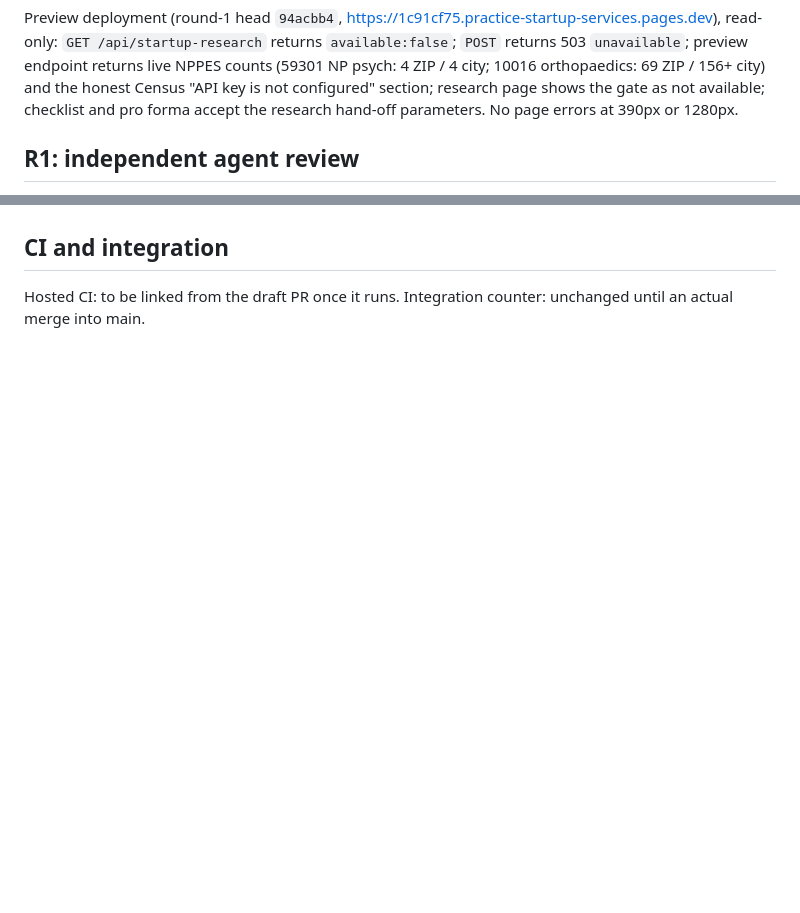
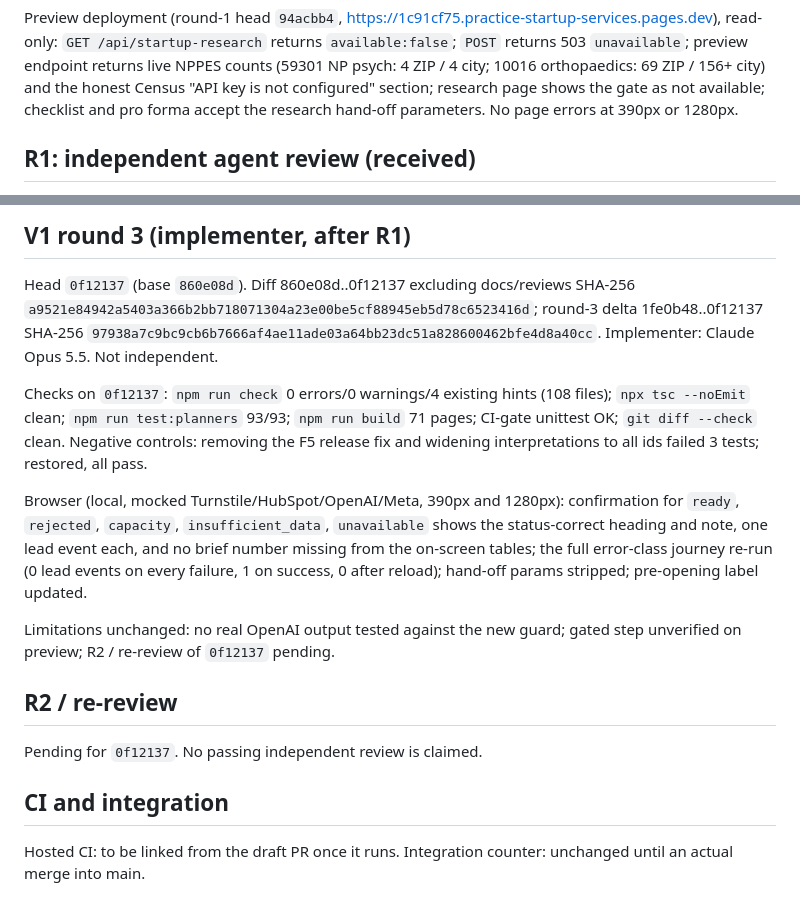
Before and after one commit to The-Marketing-Pros/practice-startup-services-site, a Markdown page: docs/reviews/ig-personalized-startup-tools-2026-10-10.md, 2 parts joined by grey strips. Rendered like a GitHub page; blank space fills up the shorter version.

Commit message:
Record R1 (changes required) and V1 round 3 evidence (evidence only)
Co-Authored-By: Claude Opus 5.5 <noreply@anthropic.com>

```diff
--- a/docs/reviews/ig-personalized-startup-tools-2026-10-10.md
+++ b/docs/reviews/ig-personalized-startup-tools-2026-10-10.md
@@ -58,5 +58,5 @@ Checks on `a76b4fe`: `npm run check` 0 errors/0 warnings/4 hints; `npx tsc --noE
 
 Preview deployment (round-1 head `94acbb4`, https://1c91cf75.practice-startup-services.pages.dev), read-only: `GET /api/startup-research` returns `available:false`; `POST` returns 503 `unavailable`; preview endpoint returns live NPPES counts (59301 NP psych: 4 ZIP / 4 city; 10016 orthopaedics: 69 ZIP / 156+ city) and the honest Census "API key is not configured" section; research page shows the gate as not available; checklist and pro forma accept the research hand-off parameters. No page errors at 390px or 1280px.
 
-## R1: independent agent review
+## R1: independent agent review (received)
 
@@ -64,3 +81,16 @@ Pending. Not requested by the implementer. No passing review is claimed.
+## V1 round 3 (implementer, after R1)
+
+Head `0f12137` (base `860e08d`). Diff 860e08d..0f12137 excluding docs/reviews SHA-256 `a9521e84942a5403a366b2bb718071304a23e00be5cf88945eb5d78c6523416d`; round-3 delta 1fe0b48..0f12137 SHA-256 `97938a7c9bc9cb6b7666af4ae11ade03a64bb23dc51a828600462bfe4d8a40cc`. Implementer: Claude Opus 5.5. Not independent.
+
+Checks on `0f12137`: `npm run check` 0 errors/0 warnings/4 existing hints (108 files); `npx tsc --noEmit` clean; `npm run test:planners` 93/93; `npm run build` 71 pages; CI-gate unittest OK; `git diff --check` clean. Negative controls: removing the F5 release fix and widening interpretations to all ids failed 3 tests; restored, all pass.
+
+Browser (local, mocked Turnstile/HubSpot/OpenAI/Meta, 390px and 1280px): confirmation for `ready`, `rejected`, `capacity`, `insufficient_data`, `unavailable` shows the status-correct heading and note, one lead event each, and no brief number missing from the on-screen tables; the full error-class journey re-run (0 lead events on every failure, 1 on success, 0 after reload); hand-off params stripped; pre-opening label updated.
+
+Limitations unchanged: no real OpenAI output tested against the new guard; gated step unverified on preview; R2 / re-review of `0f12137` pending.
+
+## R2 / re-review
+
+Pending for `0f12137`. No passing independent review is claimed.
 
 ## CI and integration
 
```
Also changed, not shown: other parts of docs/reviews/ig-personalized-startup-tools-2026-10-10.md (+18 -1 lines).
